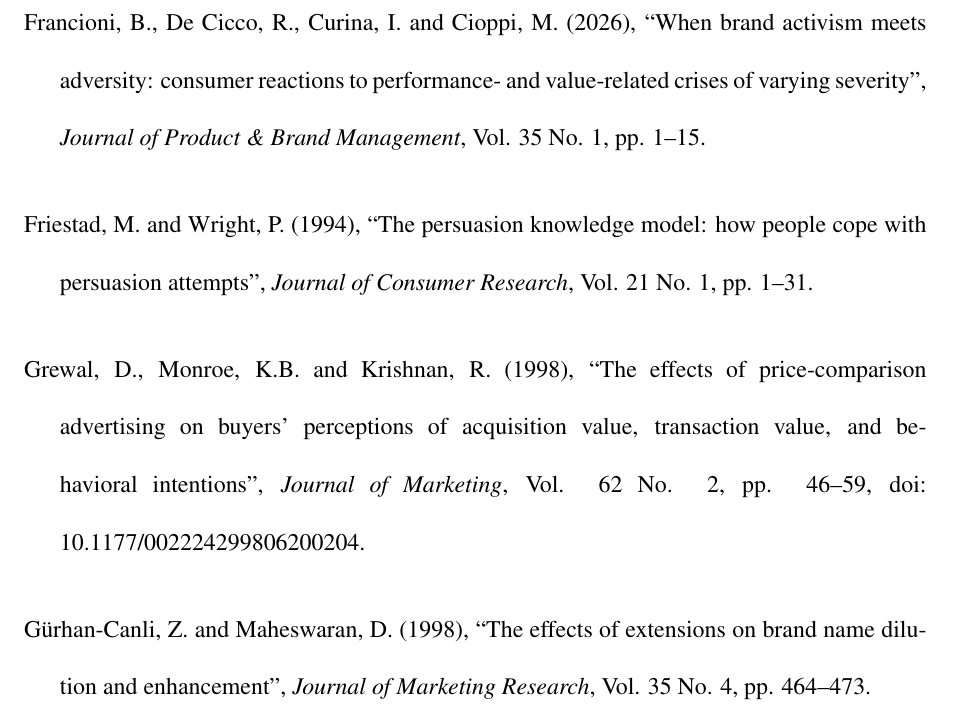
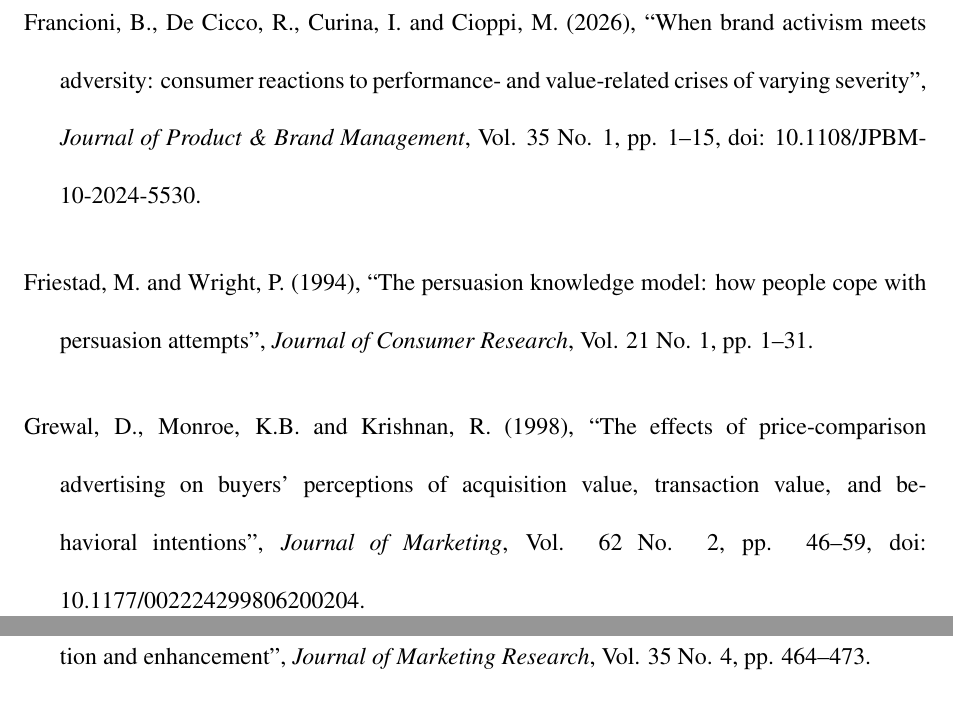
Before and after one commit to Reo-Fukuda/Reo, a LaTeX document (JPBM_Submission/01_manuscript/working/JPBM_Manuscript_round2.tex): part of page 46 of 51 before the commit and two parts of pages 46 and 47 of 51 after it, the two joined at a grey line, cut so that both start at the same text. Compiled offline with pdfLaTeX.

Commit message:
Add the Francioni et al. (2026) DOI, taken from Emerald's own article URL: 10.1108/JPBM-10-2024-5530

```diff
--- a/JPBM_Submission/01_manuscript/working/JPBM_Manuscript_round2.tex
+++ b/JPBM_Submission/01_manuscript/working/JPBM_Manuscript_round2.tex
@@ -605,7 +605,7 @@
 
 Fornell, C. and Larcker, D.F. (1981), ``Evaluating structural equation models with unobservable variables and measurement error'', \emph{Journal of Marketing Research}, Vol. 18 No. 1, pp. 39--50, doi: 10.1177/002224378101800104.
 
-Francioni, B., De Cicco, R., Curina, I. and Cioppi, M. (2026), ``When brand activism meets adversity: consumer reactions to performance- and value-related crises of varying severity'', \emph{Journal of Product \& Brand Management}, Vol. 35 No. 1, pp. 1--15.
+Francioni, B., De Cicco, R., Curina, I. and Cioppi, M. (2026), ``When brand activism meets adversity: consumer reactions to performance- and value-related crises of varying severity'', \emph{Journal of Product \& Brand Management}, Vol. 35 No. 1, pp. 1--15, doi: 10.1108/JPBM-10-2024-5530.
 
 Friestad, M. and Wright, P. (1994), ``The persuasion knowledge model: how people cope with persuasion attempts'', \emph{Journal of Consumer Research}, Vol. 21 No. 1, pp. 1--31.
 
```
